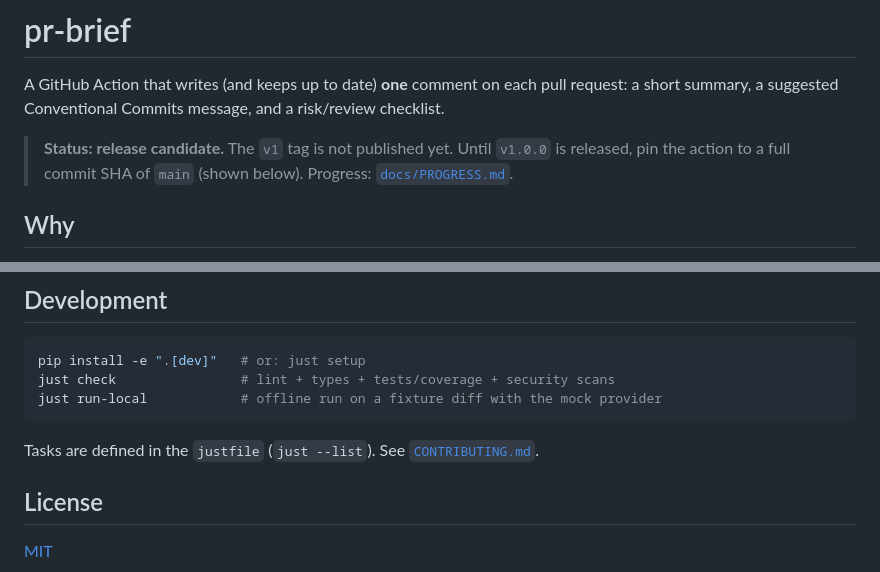
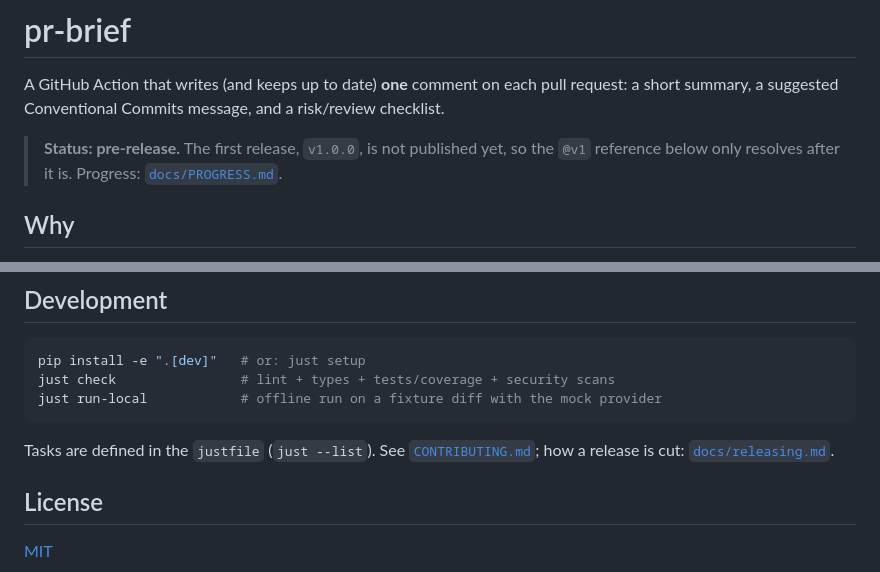
Before and after one commit to mehmetalicann/pr-brief, a Markdown page: README.md, 2 parts joined by grey strips. GitHub-like rendering.

````diff
--- a/README.md
+++ b/README.md
@@ -3,9 +3,8 @@
 A GitHub Action that writes (and keeps up to date) **one** comment on each pull request:
 a short summary, a suggested Conventional Commits message, and a risk/review checklist.
 
-> **Status: release candidate.** The `v1` tag is not published yet. Until `v1.0.0` is released,
-> pin the action to a full commit SHA of `main` (shown below). Progress:
-> [`docs/PROGRESS.md`](docs/PROGRESS.md).
+> **Status: pre-release.** The first release, `v1.0.0`, is not published yet, so the `@v1`
+> reference below only resolves after it is. Progress: [`docs/PROGRESS.md`](docs/PROGRESS.md).
 
 ## Why
 
@@ -185,7 +211,8 @@ just check                # lint + types + tests/coverage + security scans
 just run-local            # offline run on a fixture diff with the mock provider
 ```
 
-Tasks are defined in the `justfile` (`just --list`). See [`CONTRIBUTING.md`](CONTRIBUTING.md).
+Tasks are defined in the `justfile` (`just --list`). See [`CONTRIBUTING.md`](CONTRIBUTING.md);
+how a release is cut: [`docs/releasing.md`](docs/releasing.md).
 
 ## License
 
````
Also changed, not shown: other parts of README.md (+28 -1 lines), docs/providers.md (+13 -0 lines), scripts/make_demo_gif.md (+17 -24 lines), docs/assets/demo.gif (added), 4 other files.
